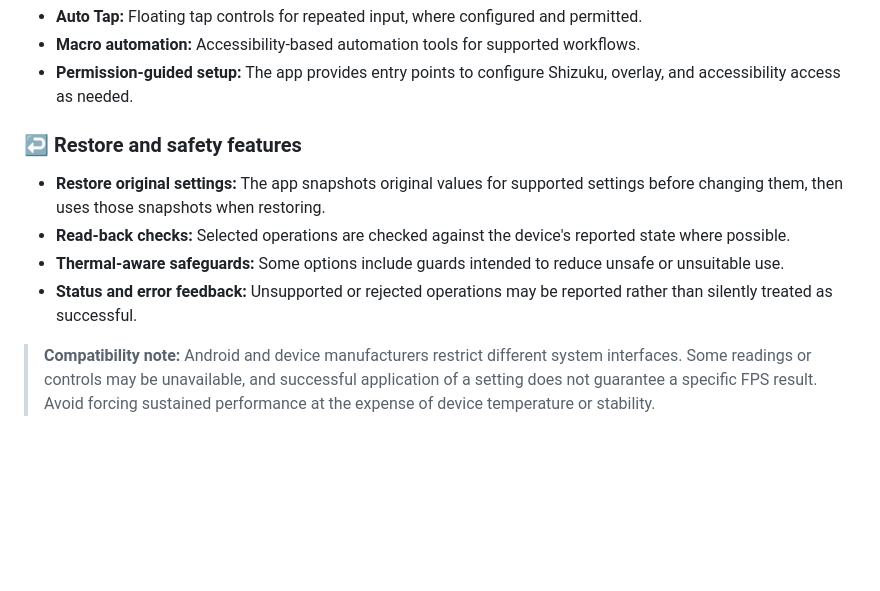
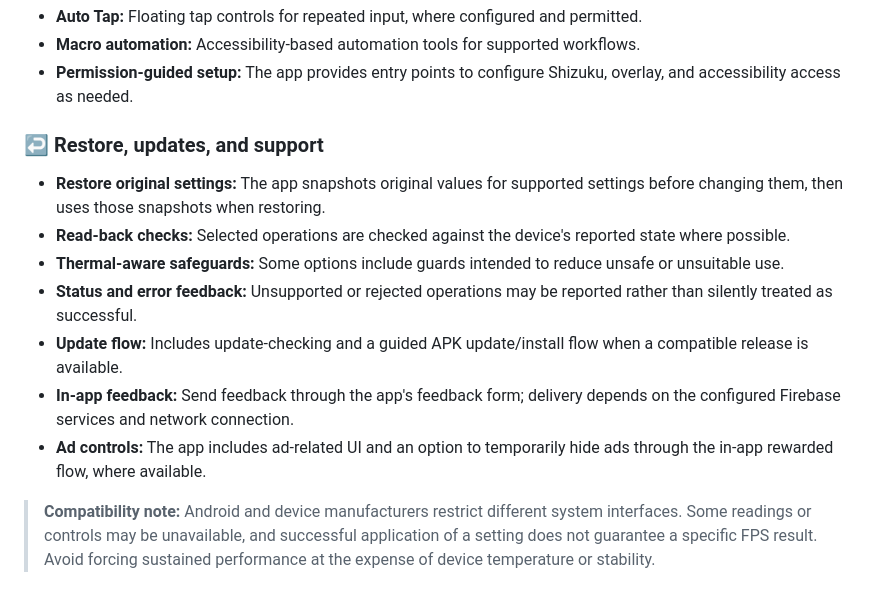
Before and after one commit to A-124/hyperboost-engine-pro, a Markdown page: README.md, the part around the change. Rendered like a GitHub page; blank space fills up the shorter version.

Commit message:
docs: document app updates and feedback features

```diff
--- a/README.md
+++ b/README.md
@@ -65,11 +65,14 @@ HyperBoost gives you tools to tune and monitor your setup. Actual performance ch
 - **Macro automation:** Accessibility-based automation tools for supported workflows.
 - **Permission-guided setup:** The app provides entry points to configure Shizuku, overlay, and accessibility access as needed.
 
-### ↩️ Restore and safety features
+### ↩️ Restore, updates, and support
 - **Restore original settings:** The app snapshots original values for supported settings before changing them, then uses those snapshots when restoring.
 - **Read-back checks:** Selected operations are checked against the device's reported state where possible.
 - **Thermal-aware safeguards:** Some options include guards intended to reduce unsafe or unsuitable use.
 - **Status and error feedback:** Unsupported or rejected operations may be reported rather than silently treated as successful.
+- **Update flow:** Includes update-checking and a guided APK update/install flow when a compatible release is available.
+- **In-app feedback:** Send feedback through the app's feedback form; delivery depends on the configured Firebase services and network connection.
+- **Ad controls:** The app includes ad-related UI and an option to temporarily hide ads through the in-app rewarded flow, where available.
 
 > **Compatibility note:** Android and device manufacturers restrict different system interfaces. Some readings or controls may be unavailable, and successful application of a setting does not guarantee a specific FPS result. Avoid forcing sustained performance at the expense of device temperature or stability.
 
```
